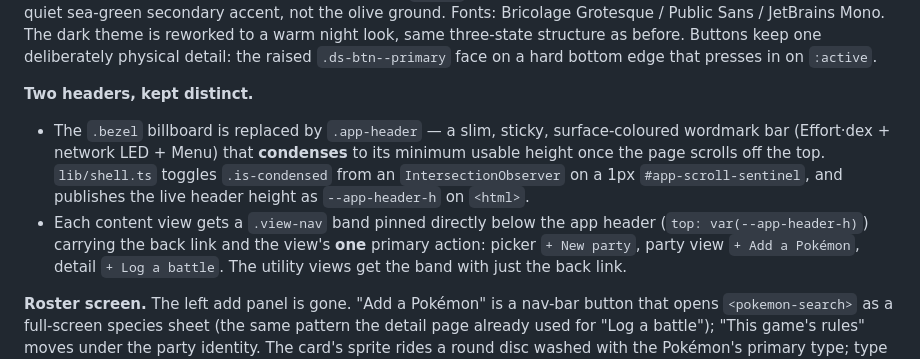
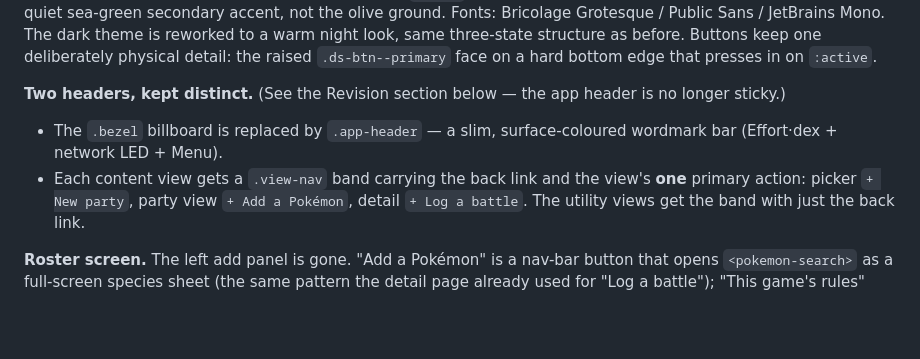
Before and after one commit to Thijs5/effortdex, a Markdown page: docs/adr/0028-field-guide-visual-redesign.md, the part around one of its changes. Rendered like a GitHub page; blank space fills up the shorter version.

```diff
--- a/docs/adr/0028-field-guide-visual-redesign.md
+++ b/docs/adr/0028-field-guide-visual-redesign.md
@@ -40,16 +40,12 @@ structure as before. Buttons keep one deliberately physical detail: the
 raised `.ds-btn--primary` face on a hard bottom edge that presses in on
 `:active`.
 
-**Two headers, kept distinct.**
+**Two headers, kept distinct.** (See the Revision section below — the app
+header is no longer sticky.)
 
-- The `.bezel` billboard is replaced by `.app-header` — a slim, sticky,
-  surface-coloured wordmark bar (Effort·dex + network LED + Menu) that
-  **condenses** to its minimum usable height once the page scrolls off
-  the top. `lib/shell.ts` toggles `.is-condensed` from an
-  `IntersectionObserver` on a 1px `#app-scroll-sentinel`, and publishes
-  the live header height as `--app-header-h` on `<html>`.
-- Each content view gets a `.view-nav` band pinned directly below the app
-  header (`top: var(--app-header-h)`) carrying the back link and the
+- The `.bezel` billboard is replaced by `.app-header` — a slim,
+  surface-coloured wordmark bar (Effort·dex + network LED + Menu).
+- Each content view gets a `.view-nav` band carrying the back link and the
   view's **one** primary action: picker `+ New party`, party view
   `+ Add a Pokémon`, detail `+ Log a battle`. The utility views get the
   band with just the back link.
```
Also changed, not shown: other parts of docs/adr/0028-field-guide-visual-redesign.md (+87 -0 lines).
